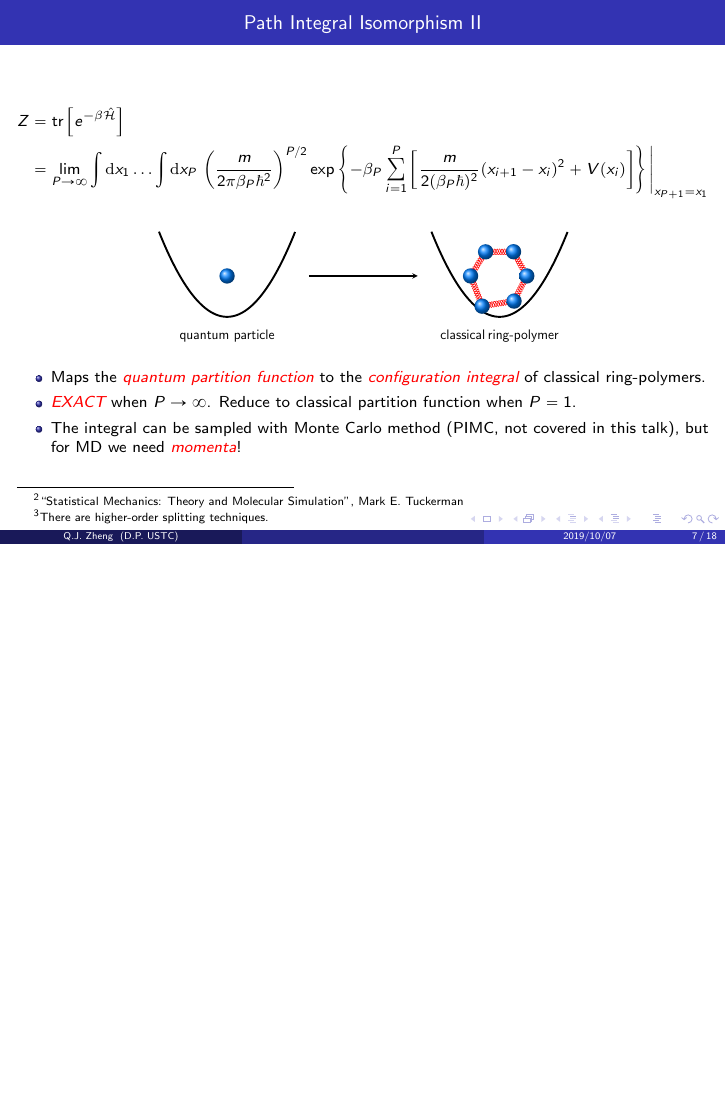
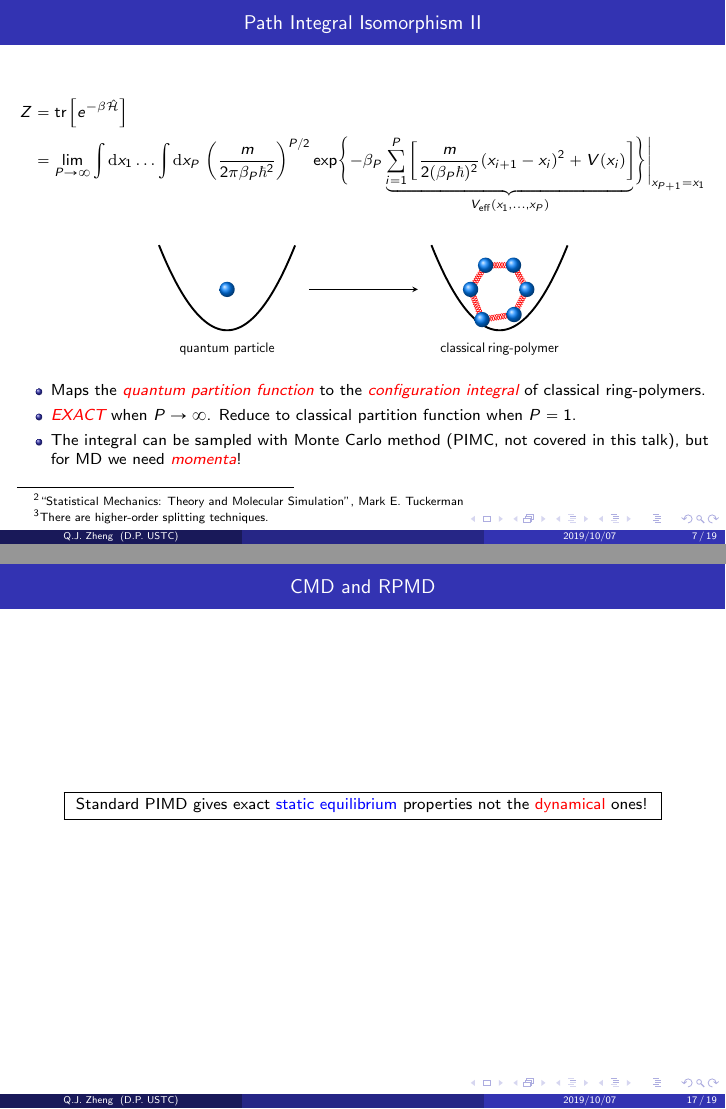
Before and after one commit to QijingZheng/introduction_to_imaginary-time_path_integrals, LaTeX slides (intro_iph.tex, which reads frames/path_integral_isomorphism.tex, frames/pi_dyn.tex): page 7 of 18 before the commit and pages 7 and 17 of 19 after it, the two joined at a grey line, the shorter picture padded with empty space. Compiled offline with pdfLaTeX.

Commit message:
add frame: pi_dyn.tex

```diff
--- a/frames/path_integral_isomorphism.tex
+++ b/frames/path_integral_isomorphism.tex
@@ -69,15 +69,17 @@
       &=\lim_{P\to\infty}
         \int\dt{x_1}\ldots\int\dt{x_P}\,
         \left(m \over2\pi\beta_P\hbar^2\right)^{P/2}
-        \exp\left\{
+        \exp\Biggl\{
           \displaystyle
           -\beta_P
+          \underbrace{
           \sum_{i=1}^P \left[
             {m\over2(\beta_P\hbar)^2} (x_{\tikzmark{ring_polymer_bc} i+1} - x_i)^2
             +
             V(x_i)
-          \right]
-        \right\} \Bigg|_{x_{P+1} = x_1}
+        \right]
+        }_{V_{\text{eff}}(x_1,\ldots,x_P)}
+        \Biggr\} \Bigg|_{x_{P+1} = x_1}
   \end{align*}
 
   % \begin{tikzpicture}
--- /dev/null
+++ b/frames/pi_dyn.tex
@@ -0,0 +1,14 @@
+\begin{frame}
+  \frametitle{CMD and RPMD}
+  \centerline{
+    \fbox{
+        Standard PIMD gives exact \textcolor{blue}{static equilibrium}
+        properties not the \textcolor{red}{dynamical} ones!
+    }
+  }
+
+\end{frame}
+%%% Local Variables:
+%%% mode: latex
+%%% TeX-master: t
+%%% End:
```
Also changed, not shown: frames/pimd_cmd_rpmd.tex (+3 -3 lines), intro_iph.tex (+1 -0 lines), intro_iph.pdf, 5 other files.
